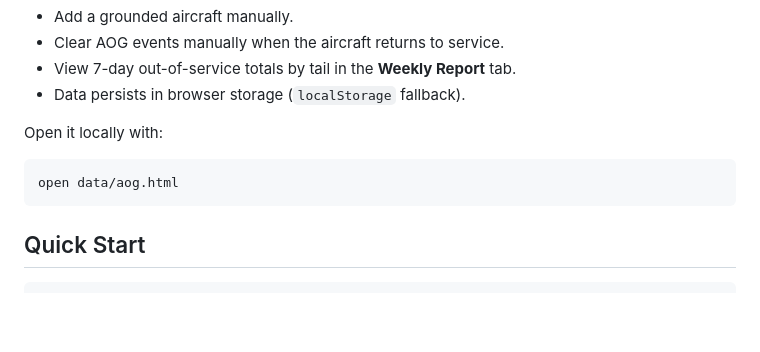
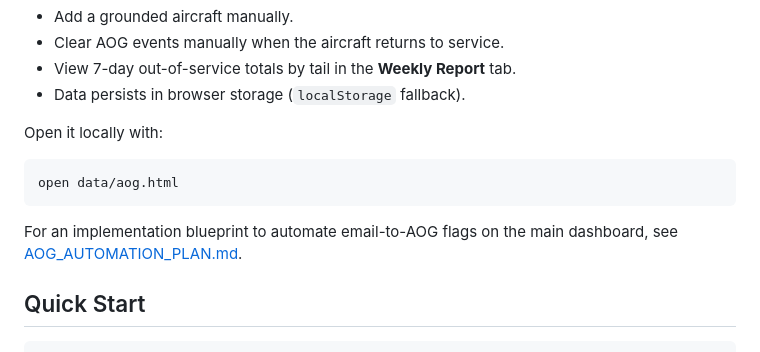
Before and after one commit to natehorst240-sketch/ihc-fleet-dashboard, a Markdown page: README.md, the part around the change. GitHub-like rendering; blank space fills up the shorter version.

Commit message:
Add AOG email automation architecture and rollout plan

````diff
--- a/README.md
+++ b/README.md
@@ -102,6 +102,8 @@ Open it locally with:
 open data/aog.html
 ```
 
+For an implementation blueprint to automate email-to-AOG flags on the main dashboard, see [AOG_AUTOMATION_PLAN.md](AOG_AUTOMATION_PLAN.md).
+
 ## Quick Start
 
 ```bash
````
Also changed, not shown: AOG_AUTOMATION_PLAN.md (added, +254 -0 lines).
